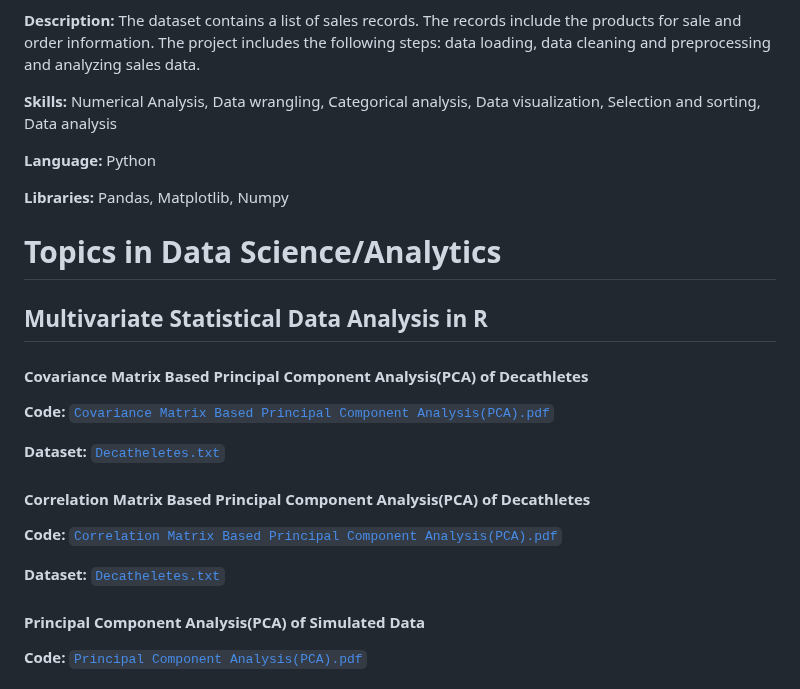
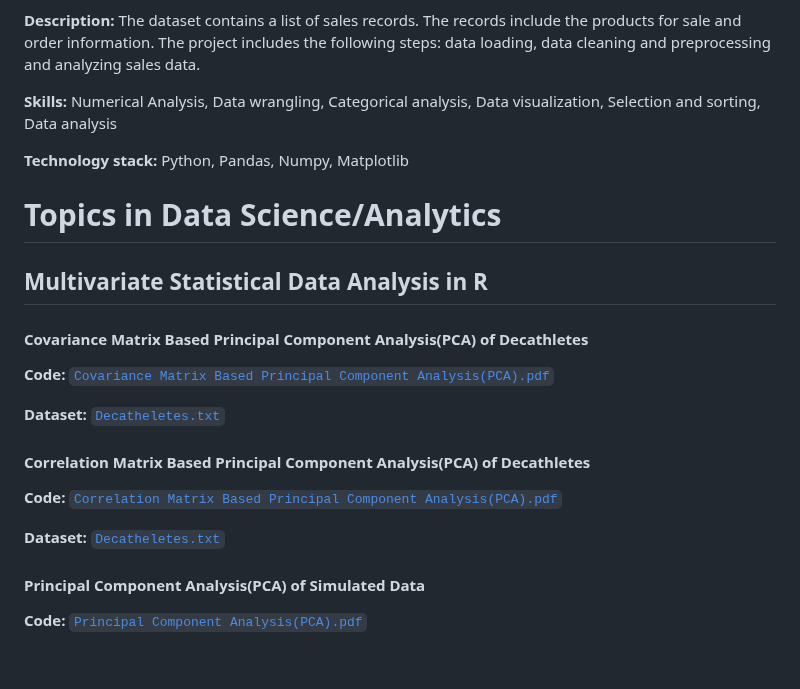
Before and after one commit to PatienceAdzo/AdzoTheAnalyst, a Markdown page: README.md, the part around one of its changes. GitHub-like rendering; blank space fills up the shorter version.

```diff
--- a/README.md
+++ b/README.md
@@ -87,9 +99,7 @@ In this section I list the data analytics projects, briefly describing the techn
 
 **Skills:** Numerical Analysis, Data wrangling, Categorical analysis, Data visualization, Selection and sorting, Data analysis
 
-**Language:** Python
-
-**Libraries:** Pandas, Matplotlib, Numpy
+**Technology stack:** Python, Pandas, Numpy, Matplotlib
 
 
 
```
Also changed, not shown: other parts of README.md (+23 -11 lines).
